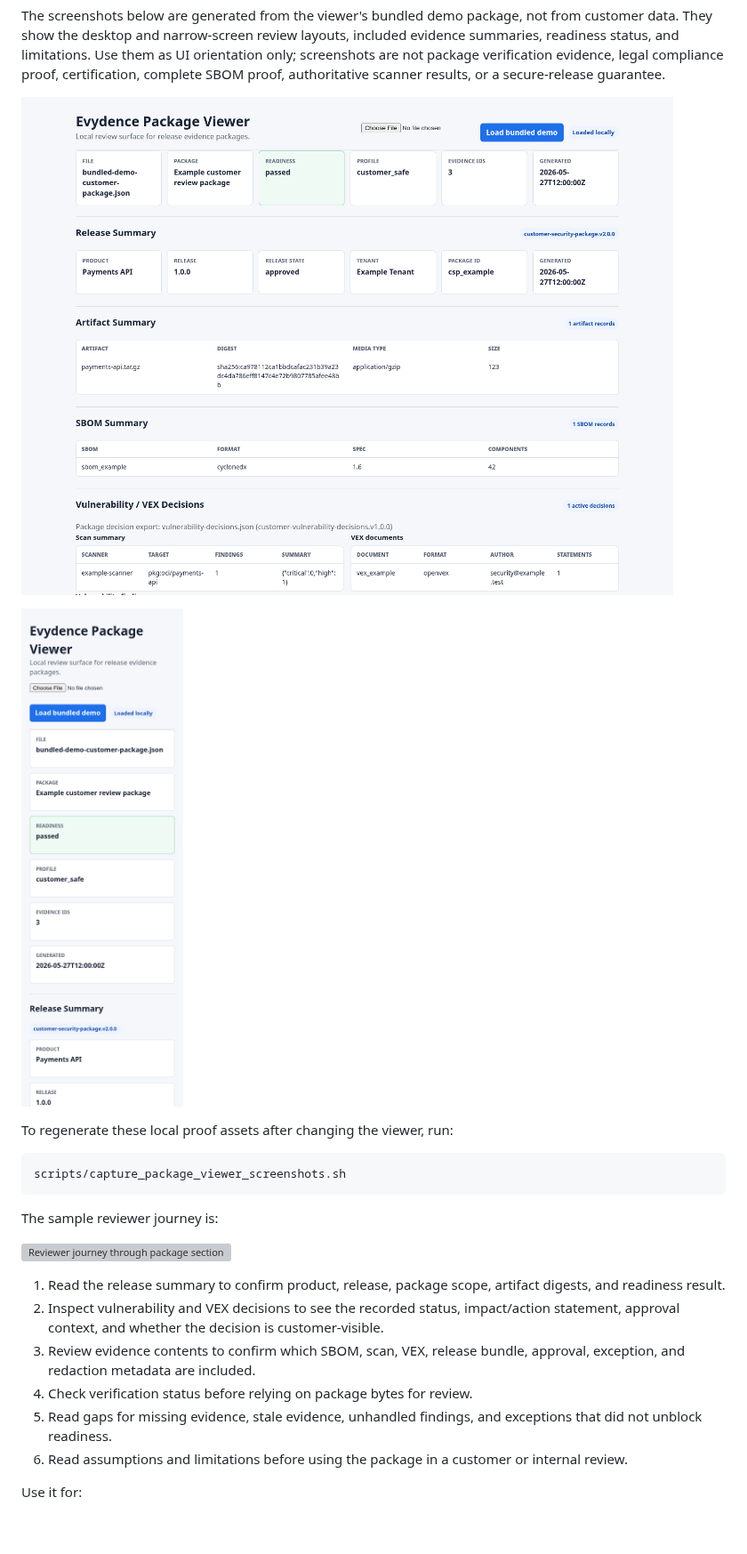
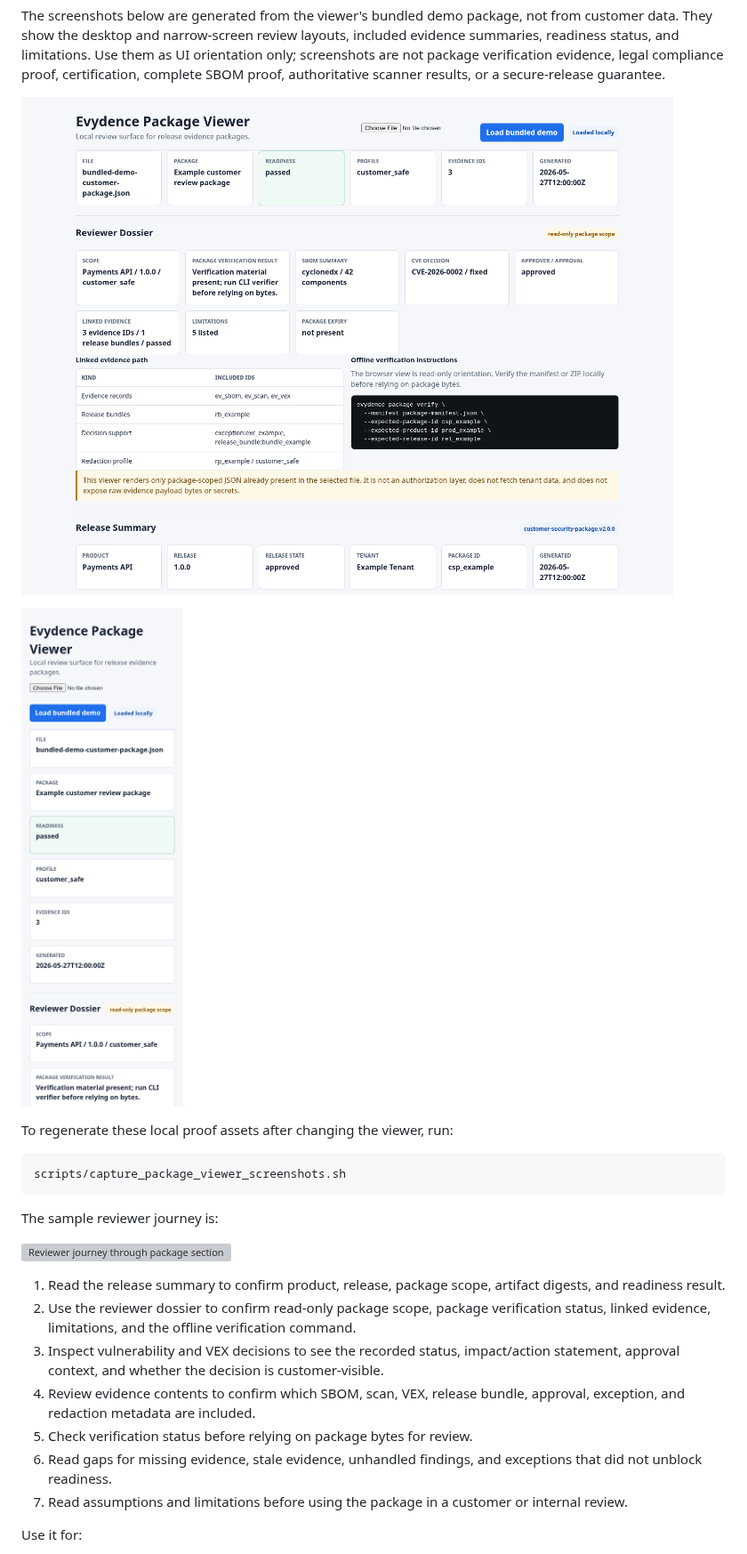
Before and after one commit to aatuh/evydence, a Markdown page: docs/how-to/view-packages.md, the part around one of its changes. Shown at 89% size. Rendered like a GitHub page; pictures changed too: docs/assets/package-viewer-desktop.png, docs/assets/package-viewer-mobile.png; blank space fills up the shorter version; grey boxes are pictures that could not be loaded.

Commit message:
feat(package-viewer): add reviewer dossier

```diff
--- a/docs/how-to/view-packages.md
+++ b/docs/how-to/view-packages.md
@@ -81,15 +88,18 @@ The sample reviewer journey is:
 
 1. Read the release summary to confirm product, release, package scope,
    artifact digests, and readiness result.
-2. Inspect vulnerability and VEX decisions to see the recorded status,
+2. Use the reviewer dossier to confirm read-only package scope, package
+   verification status, linked evidence, limitations, and the offline
+   verification command.
+3. Inspect vulnerability and VEX decisions to see the recorded status,
    impact/action statement, approval context, and whether the decision is
    customer-visible.
-3. Review evidence contents to confirm which SBOM, scan, VEX, release bundle,
+4. Review evidence contents to confirm which SBOM, scan, VEX, release bundle,
    approval, exception, and redaction metadata are included.
-4. Check verification status before relying on package bytes for review.
-5. Read gaps for missing evidence, stale evidence, unhandled findings, and
+5. Check verification status before relying on package bytes for review.
+6. Read gaps for missing evidence, stale evidence, unhandled findings, and
    exceptions that did not unblock readiness.
-6. Read assumptions and limitations before using the package in a customer or
+7. Read assumptions and limitations before using the package in a customer or
    internal review.
 
 Use it for:
```
Also changed, not shown: other parts of docs/how-to/view-packages.md (+7 -0 lines), 2 other files.
